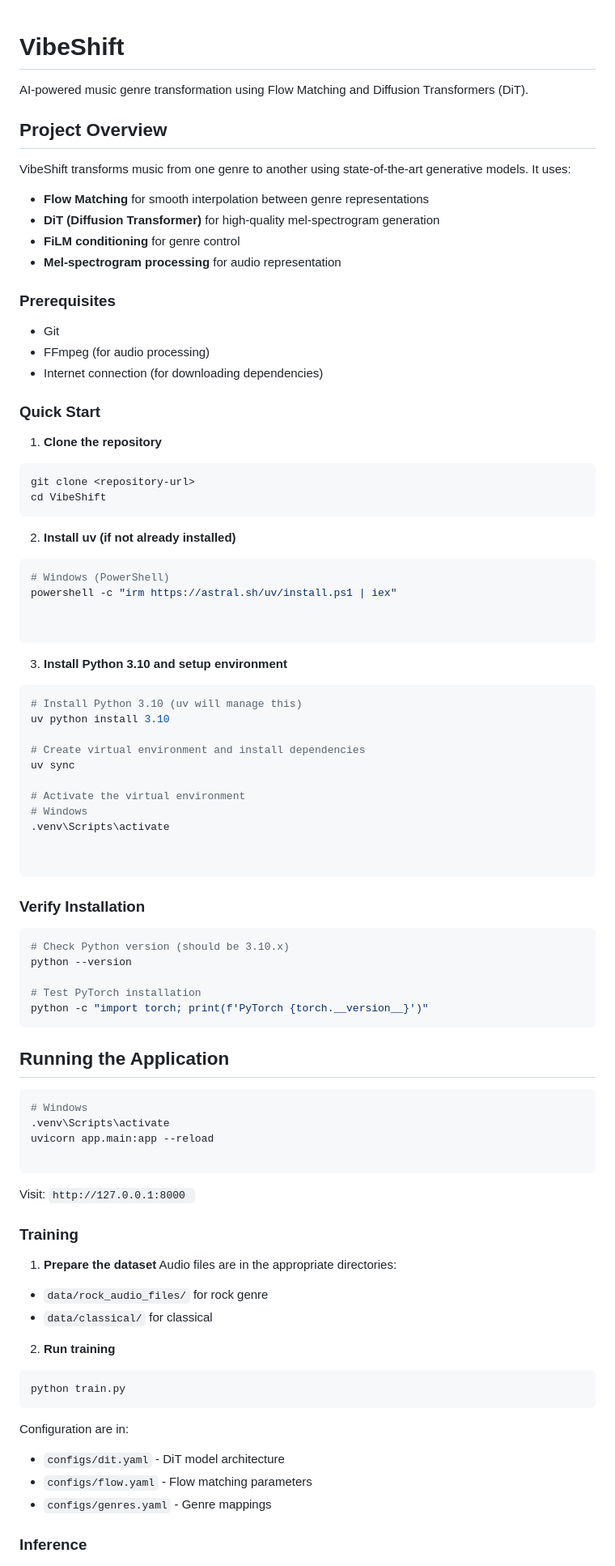
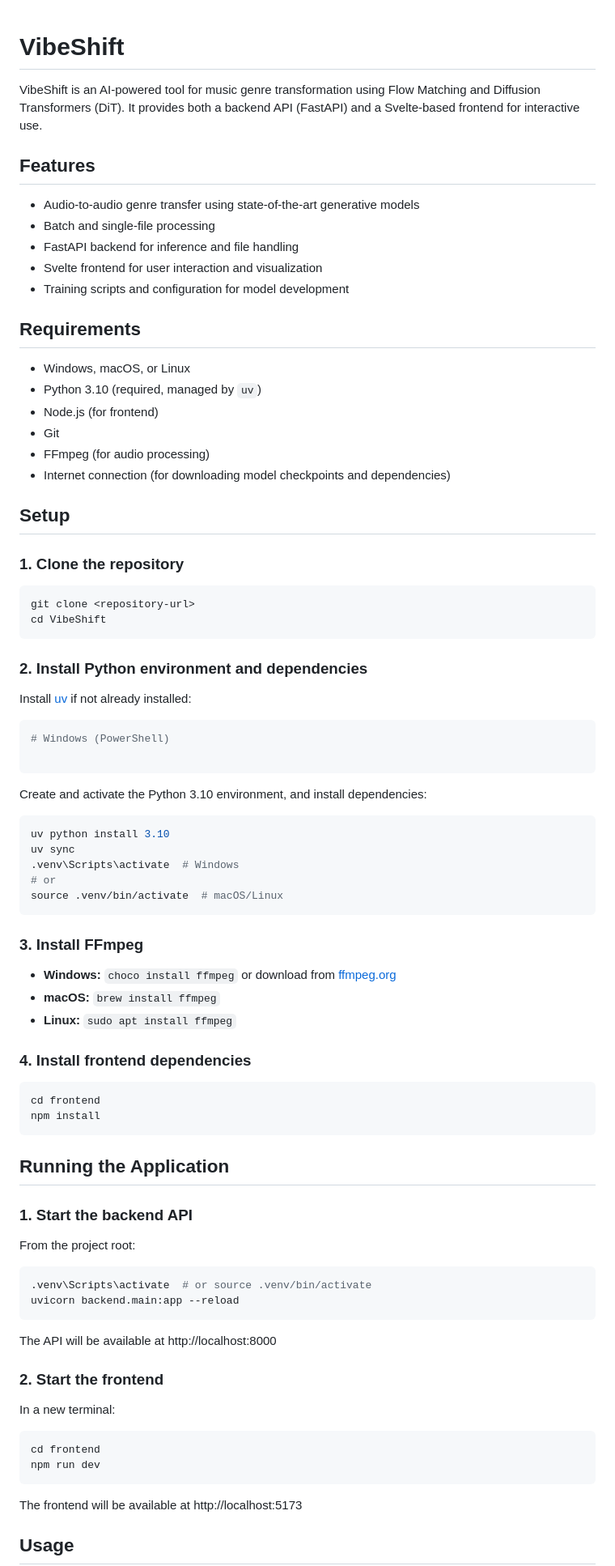
Before and after one commit to dhanujanarada/VibeShift, a Markdown page: README.md, the part around one of its changes. Shown at 81% size. GitHub-like rendering.

````diff
--- a/README.md
+++ b/README.md
@@ -1,89 +1,89 @@
+
 # VibeShift
 
-AI-powered music genre transformation using Flow Matching and Diffusion Transformers (DiT).
+VibeShift is an AI-powered tool for music genre transformation using Flow Matching and Diffusion Transformers (DiT). It provides both a backend API (FastAPI) and a Svelte-based frontend for interactive use.
 
+## Features
 
-## Project Overview
+- Audio-to-audio genre transfer using state-of-the-art generative models
+- Batch and single-file processing
+- FastAPI backend for inference and file handling
+- Svelte frontend for user interaction and visualization
+- Training scripts and configuration for model development
 
-VibeShift transforms music from one genre to another using state-of-the-art generative models. It uses:
-- **Flow Matching** for smooth interpolation between genre representations
-- **DiT (Diffusion Transformer)** for high-quality mel-spectrogram generation
-- **FiLM conditioning** for genre control
-- **Mel-spectrogram processing** for audio representation
+## Requirements
 
-### Prerequisites
+- Windows, macOS, or Linux
+- Python 3.10 (required, managed by `uv`)
+- Node.js (for frontend)
 - Git
 - FFmpeg (for audio processing)
-- Internet connection (for downloading dependencies)
+- Internet connection (for downloading model checkpoints and dependencies)
 
-### Quick Start
+## Setup
 
-1. **Clone the repository**
+### 1. Clone the repository
+
 ```bash
 git clone <repository-url>
 cd VibeShift
 ```
 
-2. **Install uv (if not already installed)**
+### 2. Install Python environment and dependencies
+
+Install [uv](https://github.com/astral-sh/uv) if not already installed:
+
 ```bash
 # Windows (PowerShell)
-powershell -c "irm https://astral.sh/uv/install.ps1 | iex"
-
 
 ```
 
-3. **Install Python 3.10 and setup environment**
+Create and activate the Python 3.10 environment, and install dependencies:
+
 ```bash
-# Install Python 3.10 (uv will manage this)
 uv python install 3.10
-
-# Create virtual environment and install dependencies
 uv sync
-
-# Activate the virtual environment
-# Windows
-.venv\Scripts\activate
-
-
+.venv\Scripts\activate  # Windows
+# or
+source .venv/bin/activate  # macOS/Linux
 ```
 
-### Verify Installation
+### 3. Install FFmpeg
+
+- **Windows:** `choco install ffmpeg` or download from [ffmpeg.org](https://ffmpeg.org)
+- **macOS:** `brew install ffmpeg`
+- **Linux:** `sudo apt install ffmpeg`
+
+### 4. Install frontend dependencies
+
 ```bash
-# Check Python version (should be 3.10.x)
-python --version
-
-# Test PyTorch installation
-python -c "import torch; print(f'PyTorch {torch.__version__}')"
+cd frontend
+npm install
 ```
 
 ## Running the Application
 
+### 1. Start the backend API
+
+From the project root:
+
 ```bash
-# Windows
-.venv\Scripts\activate
-uvicorn app.main:app --reload
-
+.venv\Scripts\activate  # or source .venv/bin/activate
+uvicorn backend.main:app --reload
 ```
 
-Visit: `http://127.0.0.1:8000 `
+The API will be available at http://localhost:8000
 
+### 2. Start the frontend
 
-### Training
+In a new terminal:
 
-1. **Prepare the dataset**
-Audio files are in the appropriate directories:
-- `data/rock_audio_files/` for rock genre
-- `data/classical/` for classical
-
-2. **Run training**
 ```bash
-python train.py
+cd frontend
+npm run dev
 ```
 
-Configuration are in:
-- `configs/dit.yaml` - DiT model architecture
-- `configs/flow.yaml` - Flow matching parameters
-- `configs/genres.yaml` - Genre mappings
+The frontend will be available at http://localhost:5173
 
-### Inference
+## Usage
 
````
Also changed, not shown: other parts of README.md (+47 -86 lines).
